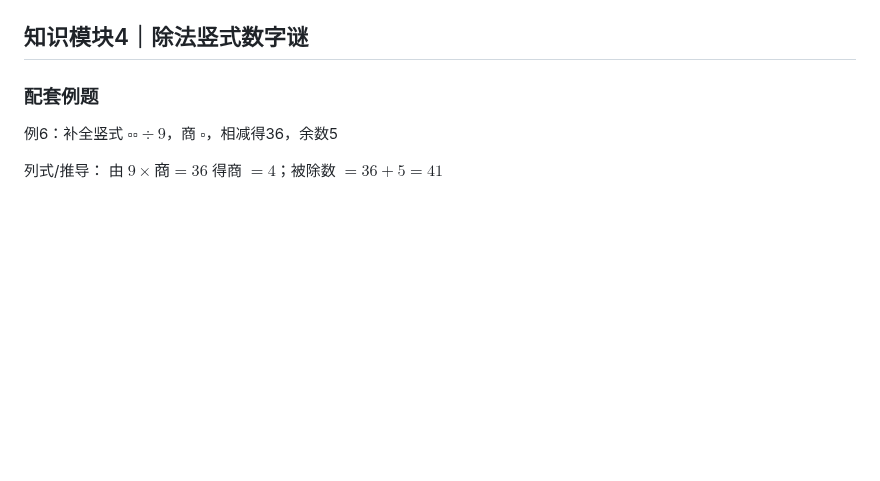
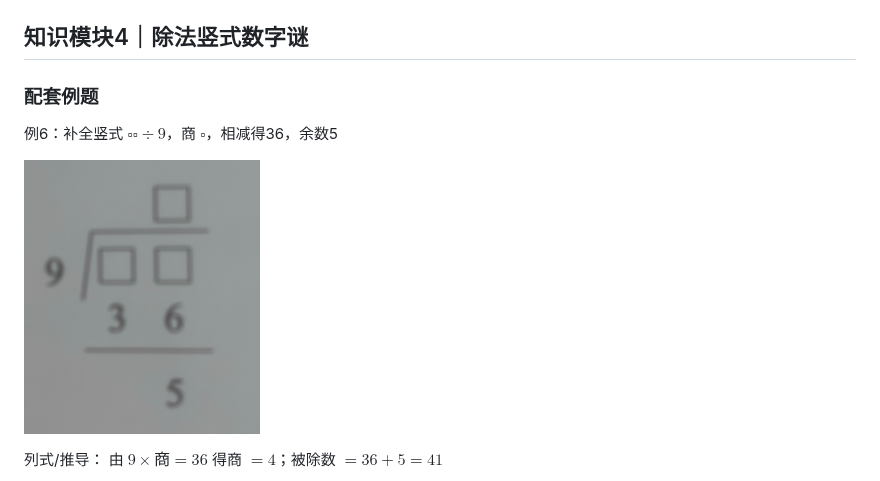
Before and after one commit to muliniao/elementary-math, a Markdown page: 专题31-40/01_专题31_除法竖式进阶.md, the part around the change. GitHub-like rendering; pictures changed too: 专题31-40/images/专题31_001.png (added); blank space fills up the shorter version.

Commit message:
init

```diff
--- a/专题31-40/01_专题31_除法竖式进阶.md
+++ b/专题31-40/01_专题31_除法竖式进阶.md
@@ -112,6 +112,8 @@ $$
 ### 配套例题
 例6：补全竖式 $\square\square \div 9$，商 $\square$，相减得36，余数5
 
+![例题6](./images/专题31_001.png)
+
 列式/推导：
 由 $9 \times 商 = 36$ 得商 $=4$；被除数 $=36+5=41$
 
```
